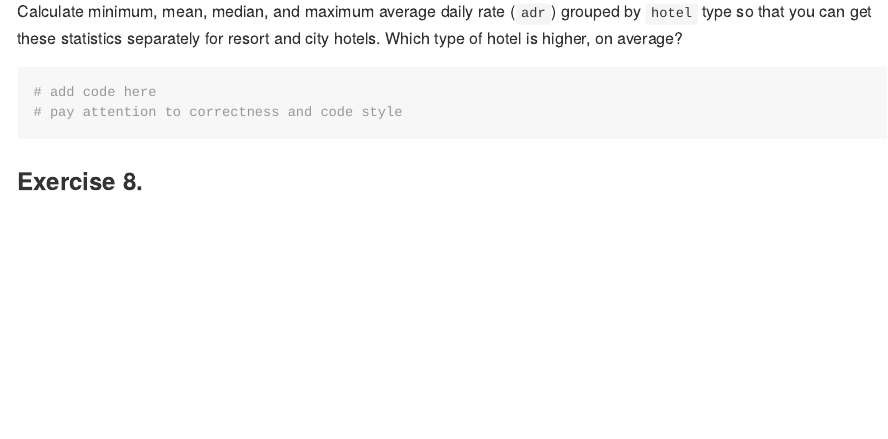
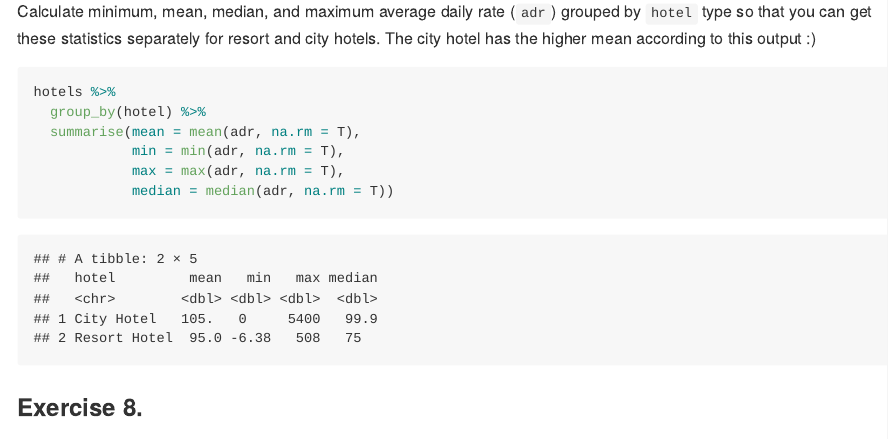
Before and after one commit to thomasbsease/Hotel, an R Markdown document (hotels-datawrangling.Rmd): the page in a window 1100 px wide, from 7310 px down. The pictures show the output file hotels-datawrangling.md that the author committed with the source, drawn offline in the style of GitHub; long lines of code are wrapped.

Commit message:
Exersice 7

````diff
--- a/hotels-datawrangling.Rmd
+++ b/hotels-datawrangling.Rmd
@@ -126,11 +126,16 @@ hotels %>%
 ### Exercise 7.
 
 Calculate minimum, mean, median, and maximum average daily rate (`adr`) grouped by `hotel` type so that you can get these statistics separately for resort and city hotels.
-Which type of hotel is higher, on average?
+The city hotel has the higher mean according to this output :)
 
 ```{r label-me-3}
-# add code here
-# pay attention to correctness and code style
+hotels %>%
+  group_by(hotel) %>%
+  summarise(mean = mean(adr, na.rm = T),
+            min = min(adr, na.rm = T),
+            max = max(adr, na.rm = T),
+            median = median(adr, na.rm = T))
+
 ```
 
 ### Exercise 8.
````
Also changed, not shown: hotels-datawrangling.md.
